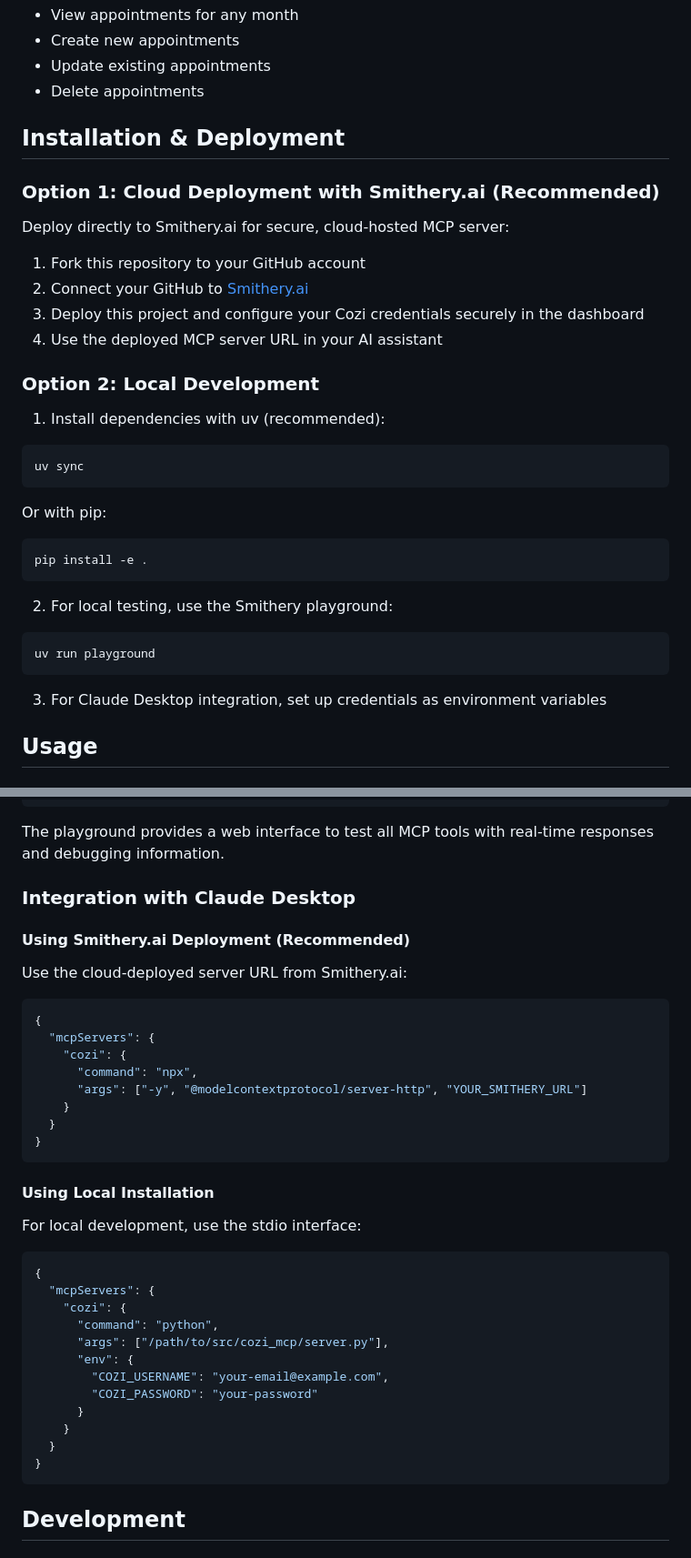
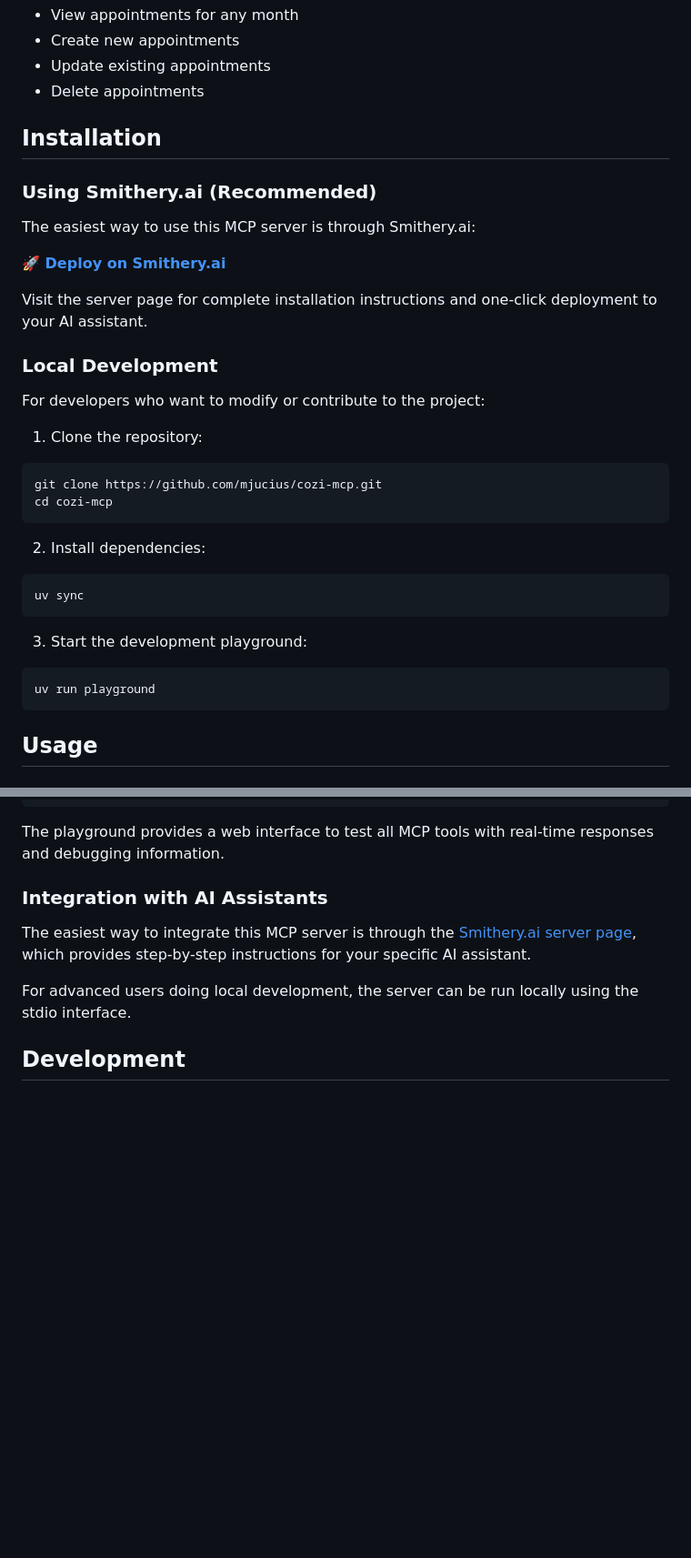
Before and after one commit to mjucius/cozi_mcp, a Markdown page: README.md, 2 parts joined by grey strips. Shown at 91% size. GitHub-like rendering; blank space fills up the shorter version.

Commit message:
Updated README.md with clearer installation instructions.

````diff
--- a/README.md
+++ b/README.md
@@ -26,35 +26,35 @@ An unofficial Model Context Protocol (MCP) server that provides AI assistants li
 - Update existing appointments
 - Delete appointments
 
-## Installation & Deployment
+## Installation
 
-### Option 1: Cloud Deployment with Smithery.ai (Recommended)
+### Using Smithery.ai (Recommended)
 
-Deploy directly to Smithery.ai for secure, cloud-hosted MCP server:
+The easiest way to use this MCP server is through Smithery.ai:
 
-1. Fork this repository to your GitHub account
-2. Connect your GitHub to [Smithery.ai](https://smithery.ai)
-3. Deploy this project and configure your Cozi credentials securely in the dashboard
-4. Use the deployed MCP server URL in your AI assistant
+**🚀 [Deploy on Smithery.ai](https://smithery.ai/server/@mjucius/cozi_mcp)**
 
-### Option 2: Local Development
+Visit the server page for complete installation instructions and one-click deployment to your AI assistant.
 
-1. Install dependencies with uv (recommended):
+### Local Development
+
+For developers who want to modify or contribute to the project:
+
+1. Clone the repository:
+```bash
+git clone https://github.com/mjucius/cozi-mcp.git
+cd cozi-mcp
+```
+
+2. Install dependencies:
 ```bash
 uv sync
 ```
 
-Or with pip:
-```bash
-pip install -e .
-```
-
-2. For local testing, use the Smithery playground:
+3. Start the development playground:
 ```bash
 uv run playground
 ```
-
-3. For Claude Desktop integration, set up credentials as environment variables
 
 ## Usage
 
@@ -75,41 +75,11 @@ uv run dev
 
 The playground provides a web interface to test all MCP tools with real-time responses and debugging information.
 
-### Integration with Claude Desktop
+### Integration with AI Assistants
 
-#### Using Smithery.ai Deployment (Recommended)
+The easiest way to integrate this MCP server is through the [Smithery.ai server page](https://smithery.ai/server/@mjucius/cozi_mcp), which provides step-by-step instructions for your specific AI assistant.
 
-Use the cloud-deployed server URL from Smithery.ai:
-
-```json
-{
-  "mcpServers": {
-    "cozi": {
-      "command": "npx",
-      "args": ["-y", "@modelcontextprotocol/server-http", "YOUR_SMITHERY_URL"]
-    }
-  }
-}
-```
-
-#### Using Local Installation
-
-For local development, use the stdio interface:
-
-```json
-{
-  "mcpServers": {
-    "cozi": {
-      "command": "python",
-      "args": ["/path/to/src/cozi_mcp/server.py"],
-      "env": {
-        "COZI_USERNAME": "your-email@example.com",
-        "COZI_PASSWORD": "your-password"
-      }
-    }
-  }
-}
-```
+For advanced users doing local development, the server can be run locally using the stdio interface.
 
 ## Development
 
````
